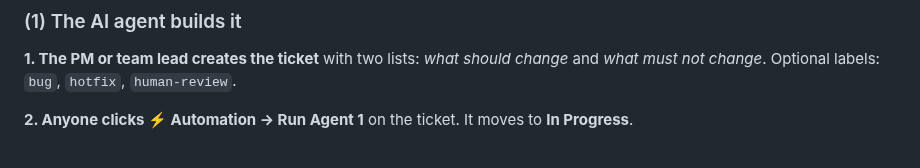
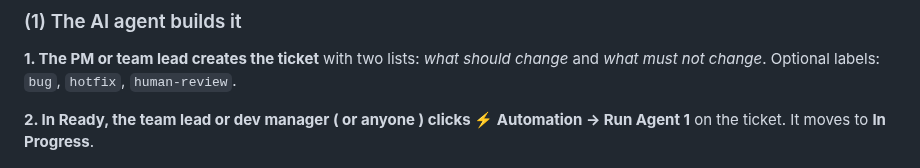
Before and after one commit to ssharma007-dev/wikipedia-visual-ci, a Markdown page: docs/INSTALLATION.md, the part around the change. Rendered like a GitHub page.

```diff
--- a/docs/INSTALLATION.md
+++ b/docs/INSTALLATION.md
@@ -329,7 +329,7 @@ A ticket can be implemented in two ways: (1) the AI agent builds it, [ or ] (2)
 **1. The PM or team lead creates the ticket** with two lists: *what should change* and *what must not change*.
 Optional labels: `bug`, `hotfix`, `human-review`.
 
-**2. Anyone clicks ⚡ Automation → Run Agent 1** on the ticket. It moves to **In Progress**.
+**2. In Ready, the team lead or dev manager ( or anyone ) clicks ⚡ Automation → Run Agent 1** on the ticket. It moves to **In Progress**.
 
 ![Run Agent 1 in Jira](installation/images/p13-jira-run-agent.png)
 
```
Also changed, not shown: README.md (+32 -12 lines), docs/FLOW.md (+6 -6 lines), docs/images/ticket-flow.png (added), docs/images/user-flow.png, 1 other file.
